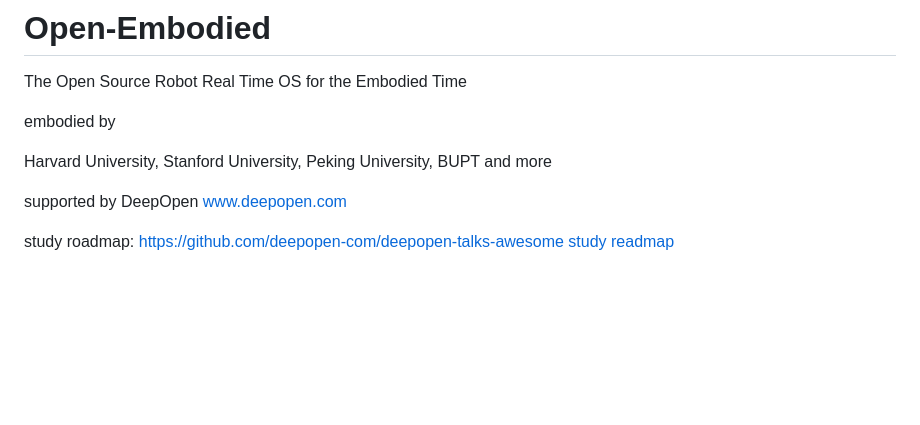
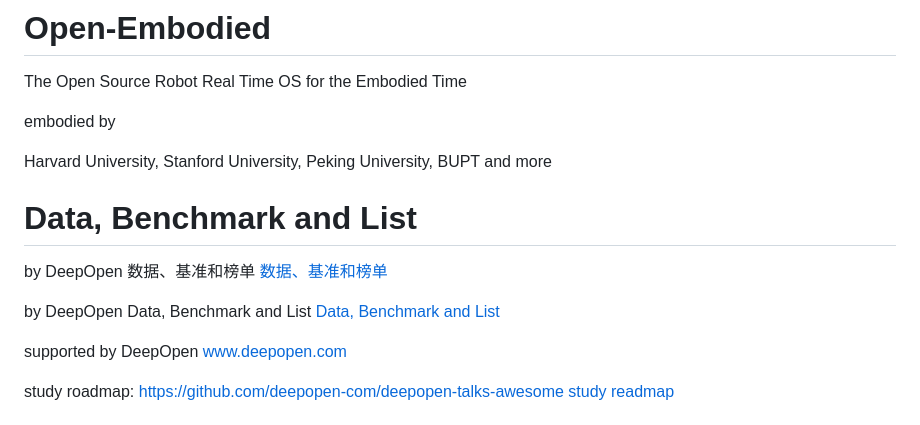
Before and after one commit to open-embodied/open-embodied, a Markdown page: README.md, the part around the change. Rendered like a GitHub page; blank space fills up the shorter version.

Commit message:
Update README with Data, Benchmark, and List sections
Added sections for Data, Benchmark, and List with links.

```diff
--- a/README.md
+++ b/README.md
@@ -5,6 +5,13 @@ The Open Source Robot Real Time OS for the  Embodied  Time
 embodied by
 
 Harvard University, Stanford University, Peking University, BUPT and more
+
+
+# Data, Benchmark and List
+
+by DeepOpen  数据、基准和榜单 [数据、基准和榜单](https://aie.gitcc.com/aic/talk/embodied-data-2026.html)
+
+by DeepOpen  Data, Benchmark and List [Data, Benchmark and List](https://aie.gitcc.com/aic/talk/embodied-data-2026.html)
 
 supported by DeepOpen  www.deepopen.com
 
```
